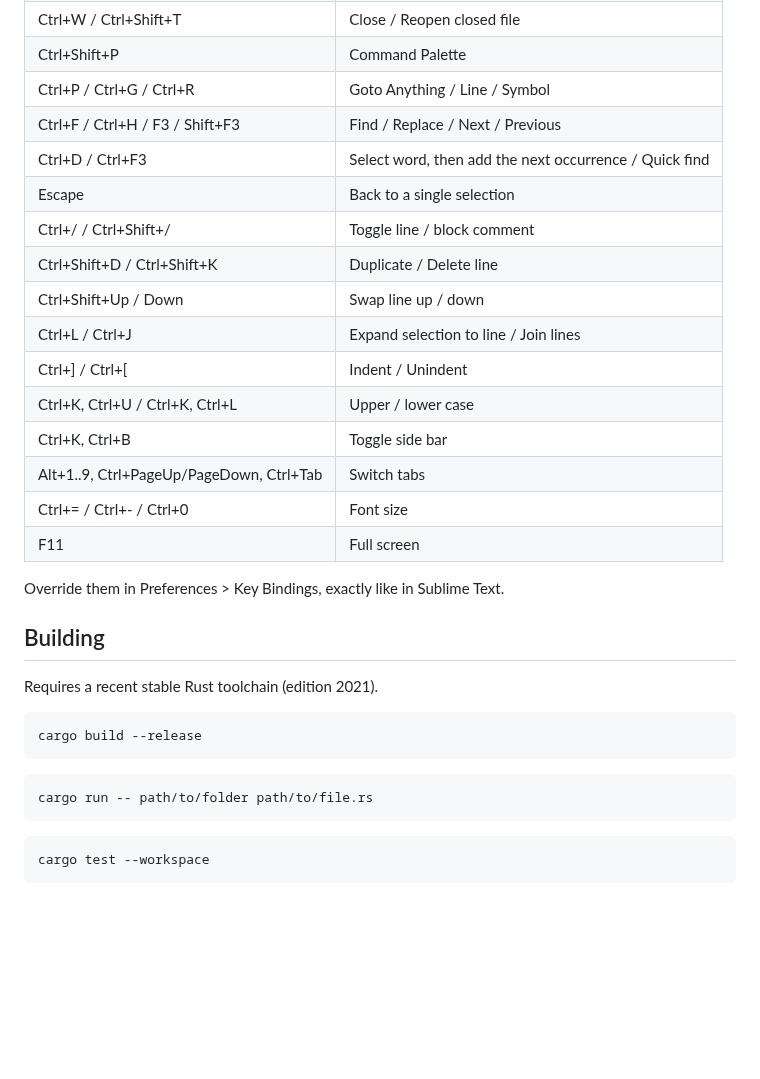
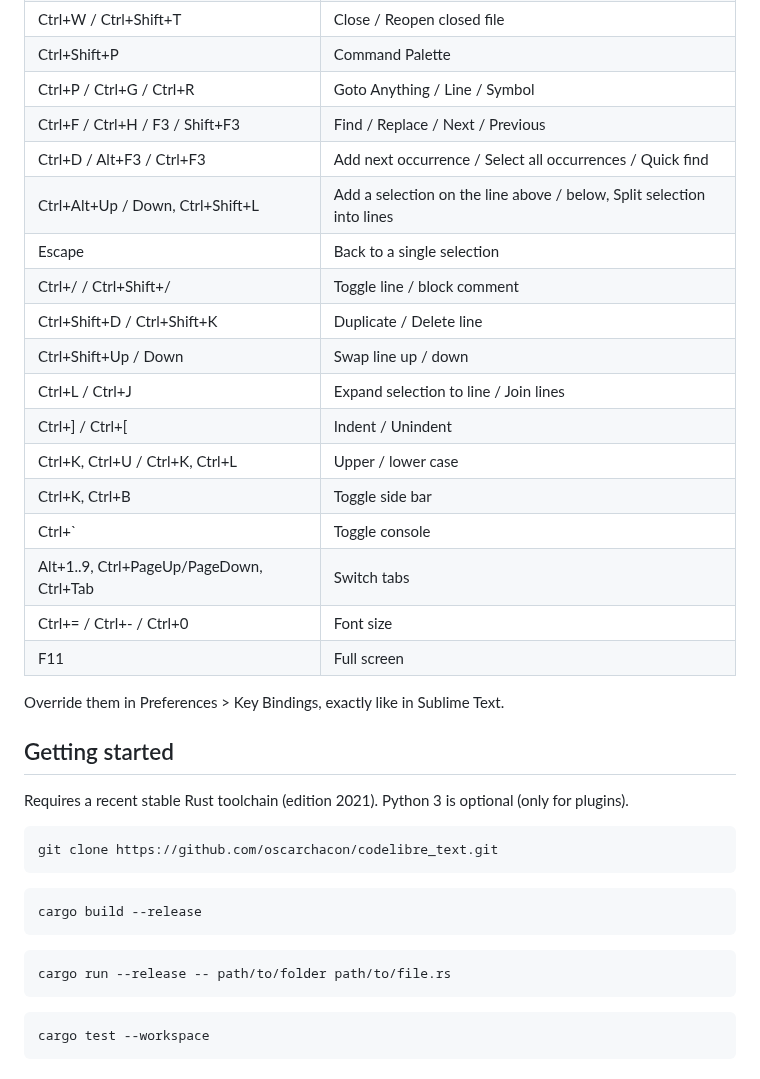
Before and after one commit to oscarchacon/codelibre_text, a Markdown page: README.md, the part around one of its changes. GitHub-like rendering; blank space fills up the shorter version.

````diff
--- a/README.md
+++ b/README.md
@@ -50,7 +78,8 @@ is installed, its `Packages` folder is read as well (`"import_sublime_packages":
 | Ctrl+Shift+P | Command Palette |
 | Ctrl+P / Ctrl+G / Ctrl+R | Goto Anything / Line / Symbol |
 | Ctrl+F / Ctrl+H / F3 / Shift+F3 | Find / Replace / Next / Previous |
-| Ctrl+D / Ctrl+F3 | Select word, then add the next occurrence / Quick find |
+| Ctrl+D / Alt+F3 / Ctrl+F3 | Add next occurrence / Select all occurrences / Quick find |
+| Ctrl+Alt+Up / Down, Ctrl+Shift+L | Add a selection on the line above / below, Split selection into lines |
 | Escape | Back to a single selection |
 | Ctrl+/ / Ctrl+Shift+/ | Toggle line / block comment |
 | Ctrl+Shift+D / Ctrl+Shift+K | Duplicate / Delete line |
@@ -59,22 +88,27 @@ is installed, its `Packages` folder is read as well (`"import_sublime_packages":
 | Ctrl+] / Ctrl+[ | Indent / Unindent |
 | Ctrl+K, Ctrl+U / Ctrl+K, Ctrl+L | Upper / lower case |
 | Ctrl+K, Ctrl+B | Toggle side bar |
+| Ctrl+` | Toggle console |
 | Alt+1..9, Ctrl+PageUp/PageDown, Ctrl+Tab | Switch tabs |
 | Ctrl+= / Ctrl+- / Ctrl+0 | Font size |
 | F11 | Full screen |
 
 Override them in Preferences > Key Bindings, exactly like in Sublime Text.
 
-## Building
+## Getting started
 
-Requires a recent stable Rust toolchain (edition 2021).
+Requires a recent stable Rust toolchain (edition 2021). Python 3 is optional (only for plugins).
+
+```bash
+git clone https://github.com/oscarchacon/codelibre_text.git
+```
 
 ```bash
 cargo build --release
 ```
 
 ```bash
-cargo run -- path/to/folder path/to/file.rs
+cargo run --release -- path/to/folder path/to/file.rs
 ```
 
 ```bash
````
Also changed, not shown: other parts of README.md (+96 -21 lines), docs/sublime-gap-analysis.md (+2 -2 lines), docs/sublime-native-commands.md (+3 -3 lines), docs/images/logo.png (added), 13 other files.
